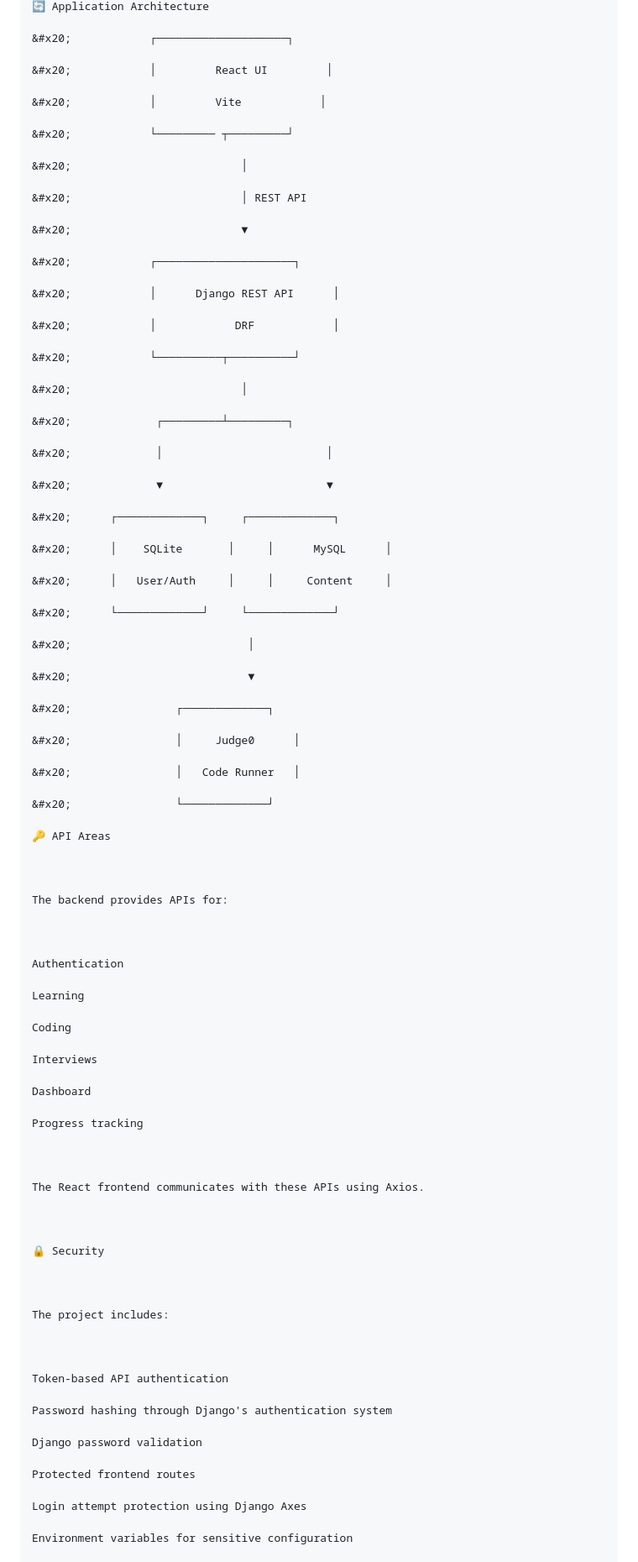
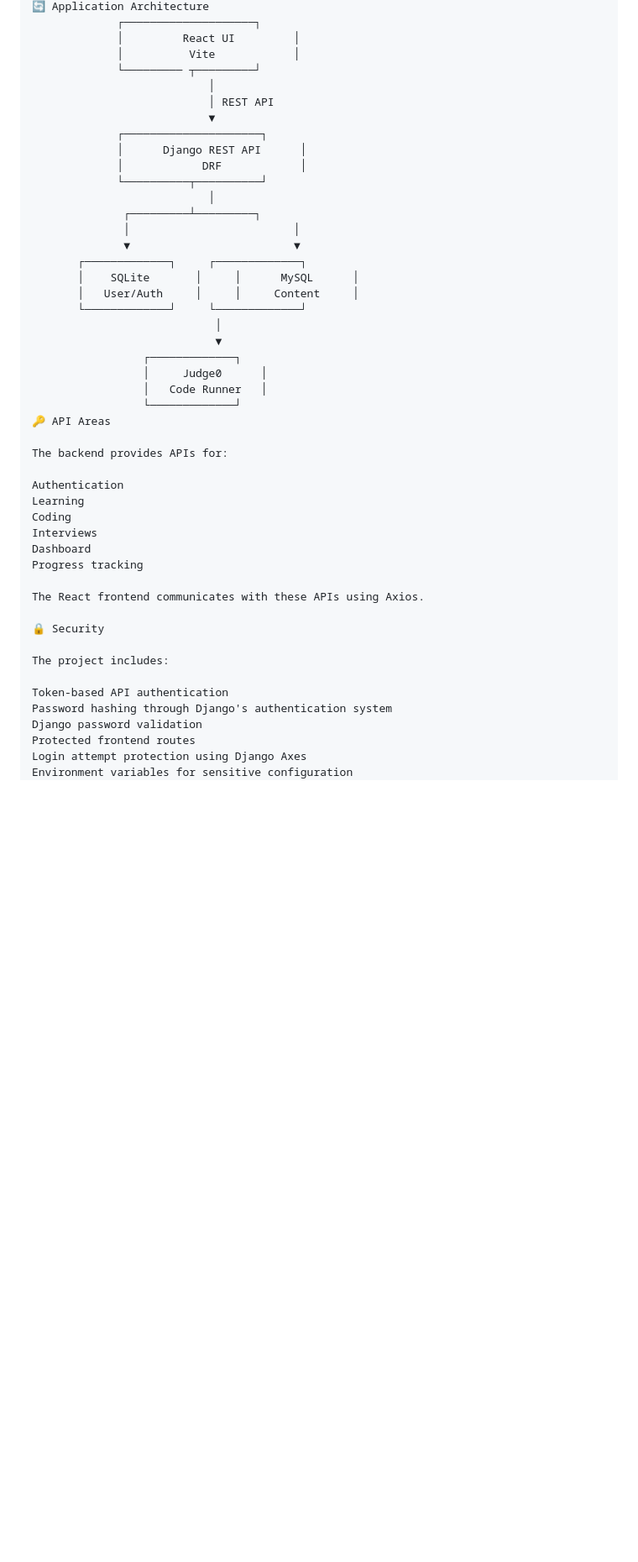
Before and after one commit to swapnilshetty/PrepForge, a Markdown page: README.md, the part around one of its changes. Shown at 84% size. Rendered like a GitHub page; blank space fills up the shorter version.

```diff
--- a/README.md
+++ b/README.md
@@ -325,99 +163,50 @@ http://localhost:5173
 🔄 Application Architecture
-
-&#x20;            ┌────────────────────┐
-
-&#x20;            │         React UI         │
-
-&#x20;            │      	Vite            │
-
-&#x20;            └───────── ┬─────────┘
-
-&#x20;                          │
-
-&#x20;                          │ REST API
-
-&#x20;                          ▼
-
-&#x20;            ┌─────────────────────┐
-
-&#x20;            │      Django REST API      │
-
-&#x20;            │            DRF            │
-
-&#x20;            └──────────┬──────────┘
-
-&#x20;                          │
-
-&#x20;             ┌─────────┴─────────┐
-
-&#x20;             │                         │
-
-&#x20;             ▼                         ▼
-
-&#x20;      ┌─────────────┐     ┌─────────────┐
-
-&#x20;      │    SQLite       │     │      MySQL      │
-
-&#x20;      │   User/Auth     │     │     Content     │
-
-&#x20;      └─────────────┘     └─────────────┘
-
-&#x20;                           │
-
-&#x20;                           ▼
-
-&#x20;                ┌─────────────┐
-
-&#x20;                │     Judge0      │
-
-&#x20;                │   Code Runner   │
-
-&#x20;                └─────────────┘
-
+             ┌────────────────────┐
+             │         React UI         │
+             │      	Vite            │
+             └───────── ┬─────────┘
+                           │
+                           │ REST API
+                           ▼
+             ┌─────────────────────┐
+             │      Django REST API      │
+             │            DRF            │
+             └──────────┬──────────┘
+                           │
+              ┌─────────┴─────────┐
+              │                         │
+              ▼                         ▼
+       ┌─────────────┐     ┌─────────────┐
+       │    SQLite       │     │      MySQL      │
+       │   User/Auth     │     │     Content     │
+       └─────────────┘     └─────────────┘
+                            │
+                            ▼
+                 ┌─────────────┐
+                 │     Judge0      │
+                 │   Code Runner   │
+                 └─────────────┘
 🔑 API Areas
-
-
 
 The backend provides APIs for:
 
-
-
 Authentication
-
 Learning
-
 Coding
-
 Interviews
-
 Dashboard
-
 Progress tracking
-
-
 
 The React frontend communicates with these APIs using Axios.
 
-
-
 🔒 Security
-
-
 
 The project includes:
 
-
-
 Token-based API authentication
-
 Password hashing through Django's authentication system
-
 Django password validation
-
 Protected frontend routes
-
 Login attempt protection using Django Axes
-
 Environment variables for sensitive configuration
-
 User-specific progress and submission data
```
Also changed, not shown: other parts of README.md (+66 -263 lines).
